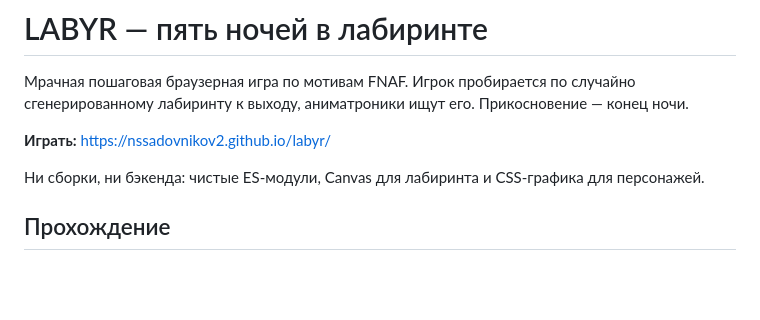
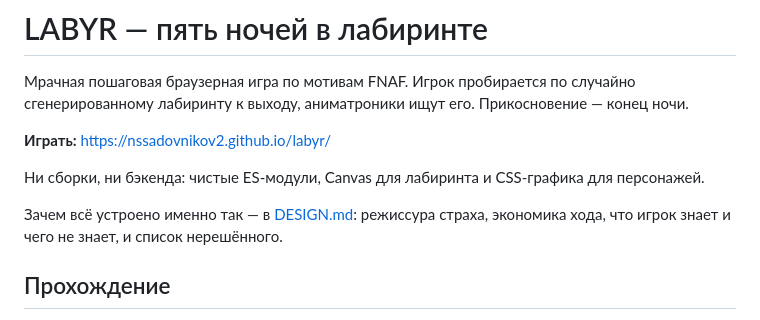
Before and after one commit to nssadovnikov2/labyr, a Markdown page: README.md, the part around the change. Drawn GitHub-style; blank space fills up the shorter version.

```diff
--- a/README.md
+++ b/README.md
@@ -6,6 +6,9 @@
 **Играть:** https://nssadovnikov2.github.io/labyr/
 
 Ни сборки, ни бэкенда: чистые ES-модули, Canvas для лабиринта и CSS-графика для персонажей.
+
+Зачем всё устроено именно так — в [DESIGN.md](DESIGN.md): режиссура страха, экономика
+хода, что игрок знает и чего не знает, и список нерешённого.
 
 ## Прохождение
 
```
Also changed, not shown: CLAUDE.md (+5 -1 lines), DESIGN.md (added, +179 -0 lines).
